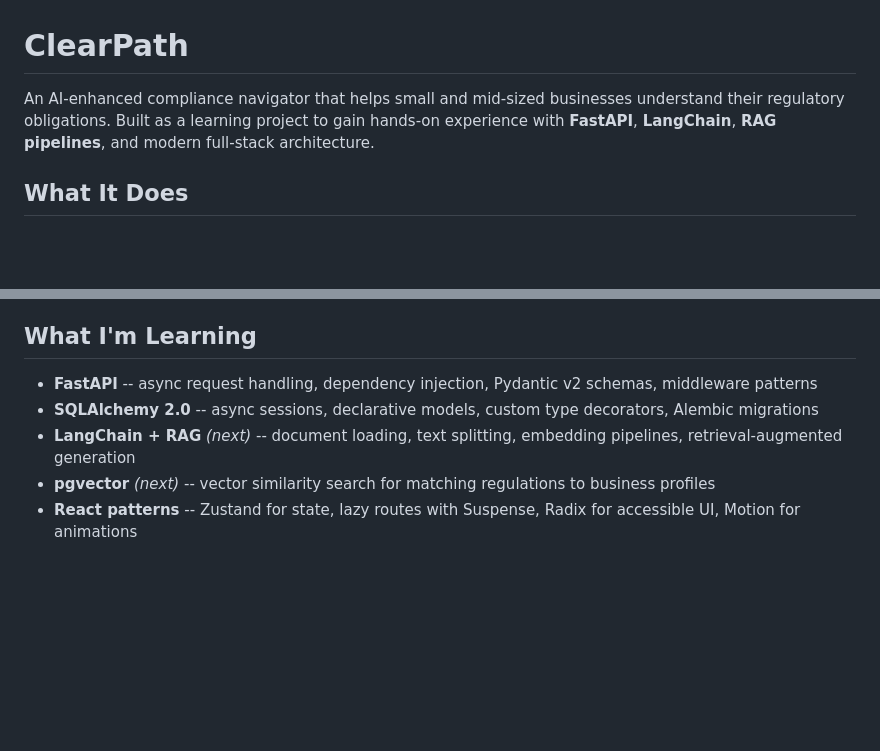
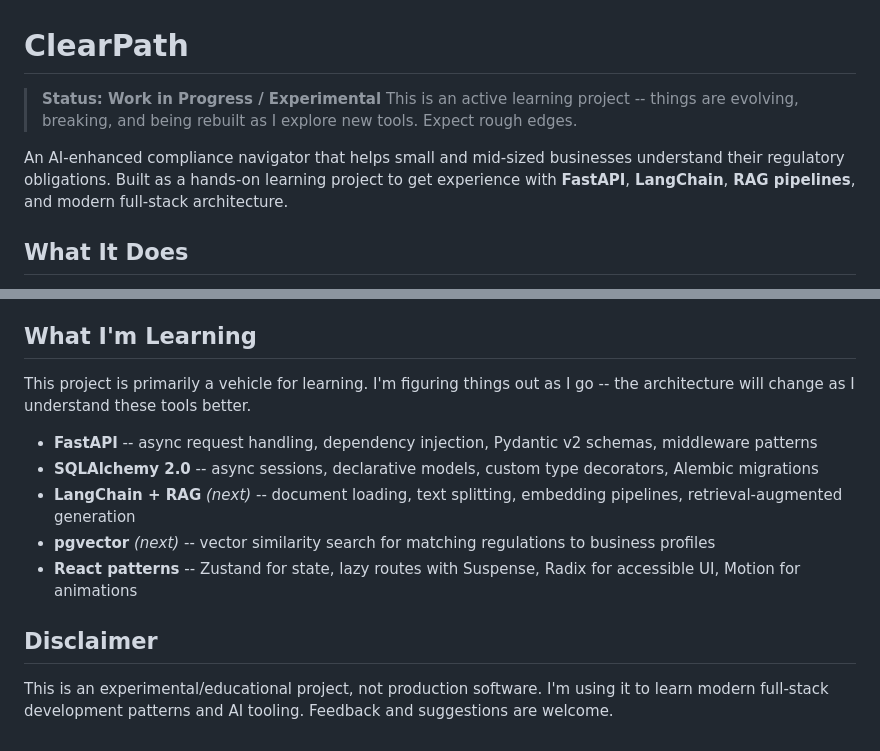
Before and after one commit to Derek15235/ClearPath, a Markdown page: README.md, 2 parts joined by grey strips. Drawn GitHub-style; blank space fills up the shorter version.

Commit message:
Update README for better understanding of status

```diff
--- a/README.md
+++ b/README.md
@@ -1,6 +1,9 @@
 # ClearPath
 
-An AI-enhanced compliance navigator that helps small and mid-sized businesses understand their regulatory obligations. Built as a learning project to gain hands-on experience with **FastAPI**, **LangChain**, **RAG pipelines**, and modern full-stack architecture.
+> **Status: Work in Progress / Experimental**
+> This is an active learning project -- things are evolving, breaking, and being rebuilt as I explore new tools. Expect rough edges.
+
+An AI-enhanced compliance navigator that helps small and mid-sized businesses understand their regulatory obligations. Built as a hands-on learning project to get experience with **FastAPI**, **LangChain**, **RAG pipelines**, and modern full-stack architecture.
 
 ## What It Does
 
@@ -166,8 +169,14 @@ The project is planned in 9 phases. Phases 1-3 are complete:
 
 ## What I'm Learning
 
+This project is primarily a vehicle for learning. I'm figuring things out as I go -- the architecture will change as I understand these tools better.
+
 - **FastAPI** -- async request handling, dependency injection, Pydantic v2 schemas, middleware patterns
 - **SQLAlchemy 2.0** -- async sessions, declarative models, custom type decorators, Alembic migrations
 - **LangChain + RAG** *(next)* -- document loading, text splitting, embedding pipelines, retrieval-augmented generation
 - **pgvector** *(next)* -- vector similarity search for matching regulations to business profiles
 - **React patterns** -- Zustand for state, lazy routes with Suspense, Radix for accessible UI, Motion for animations
+
+## Disclaimer
+
+This is an experimental/educational project, not production software. I'm using it to learn modern full-stack development patterns and AI tooling. Feedback and suggestions are welcome.
```
